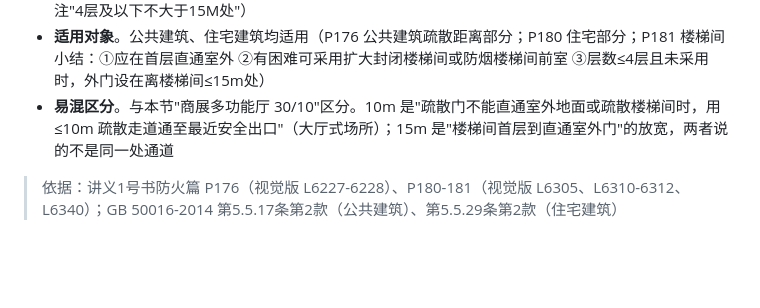
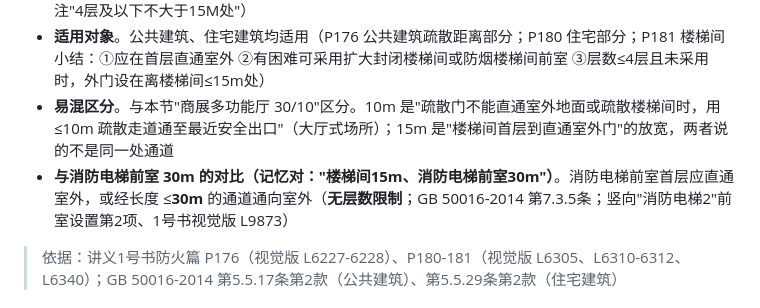
Before and after one commit to 1757010249/yixiao-exam, a Markdown page: knowledge-base/building-fire-protection/evacuation.md, the part around the change. Rendered like a GitHub page; blank space fills up the shorter version.

Commit message:
补录对比：楼梯间首层15m vs 消防电梯前室30m（GB 50016-2014 第7.3.5条）

```diff
--- a/knowledge-base/building-fire-protection/evacuation.md
+++ b/knowledge-base/building-fire-protection/evacuation.md
@@ -207,6 +207,7 @@ related:
 - **放宽条件**。当**层数不超过4层**且未采用扩大的封闭楼梯间或防烟楼梯间前室时，可将**直通室外的门设置在离楼梯间不大于15m处**（即楼梯间首层出口经一段 ≤15m 的走道/门厅到达直通室外的门；讲义旁注"4层及以下不大于15M处"）
 - **适用对象**。公共建筑、住宅建筑均适用（P176 公共建筑疏散距离部分；P180 住宅部分；P181 楼梯间小结：①应在首层直通室外 ②有困难可采用扩大封闭楼梯间或防烟楼梯间前室 ③层数≤4层且未采用时，外门设在离楼梯间≤15m处）
 - **易混区分**。与本节"商展多功能厅 30/10"区分。10m 是"疏散门不能直通室外地面或疏散楼梯间时，用 ≤10m 疏散走道通至最近安全出口"（大厅式场所）；15m 是"楼梯间首层到直通室外门"的放宽，两者说的不是同一处通道
+- **与消防电梯前室 30m 的对比（记忆对："楼梯间15m、消防电梯前室30m"）**。消防电梯前室首层应直通室外，或经长度 ≤**30m** 的通道通向室外（**无层数限制**；GB 50016-2014 第7.3.5条；竖向"消防电梯2"前室设置第2项、1号书视觉版 L9873）
 
 > 依据：讲义1号书防火篇 P176（视觉版 L6227-6228）、P180-181（视觉版 L6305、L6310-6312、L6340）；GB 50016-2014 第5.5.17条第2款（公共建筑）、第5.5.29条第2款（住宅建筑）
 
```
